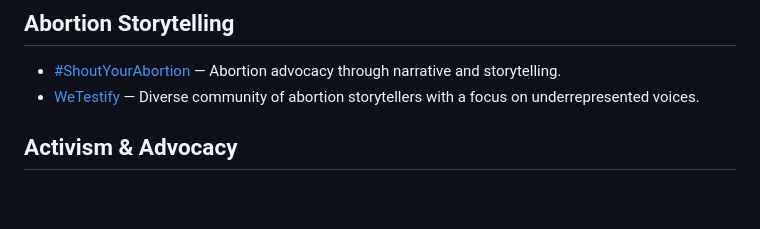
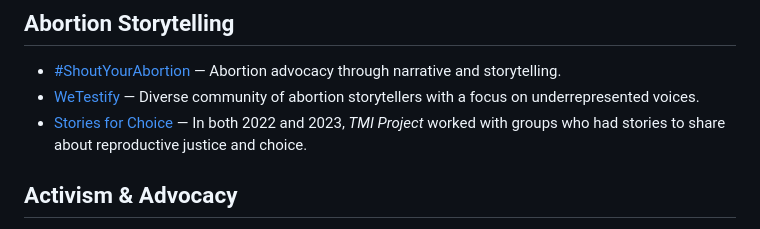
Before and after one commit to monapdx/awesome-reproductive-justice, a Markdown page: README.md, the part around one of its changes. Rendered like a GitHub page; blank space fills up the shorter version.

```diff
--- a/README.md
+++ b/README.md
@@ -29,6 +29,7 @@
 
 - [#ShoutYourAbortion](https://shoutyourabortion.com/) — Abortion advocacy through narrative and storytelling.
 - [WeTestify](https://wetestify.org/) — Diverse community of abortion storytellers with a focus on underrepresented voices.
+- [Stories for Choice](https://tmiproject.org/storiesforchoice/) — In both 2022 and 2023, _TMI Project_ worked with groups who had stories to share about reproductive justice and choice.
 
 ## Activism & Advocacy
 
```
Also changed, not shown: other parts of README.md (+4 -4 lines).
